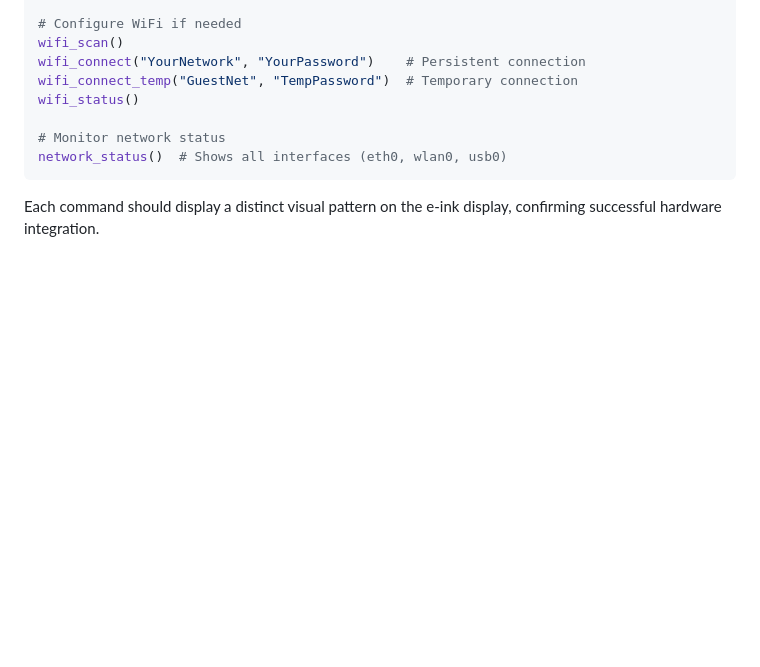
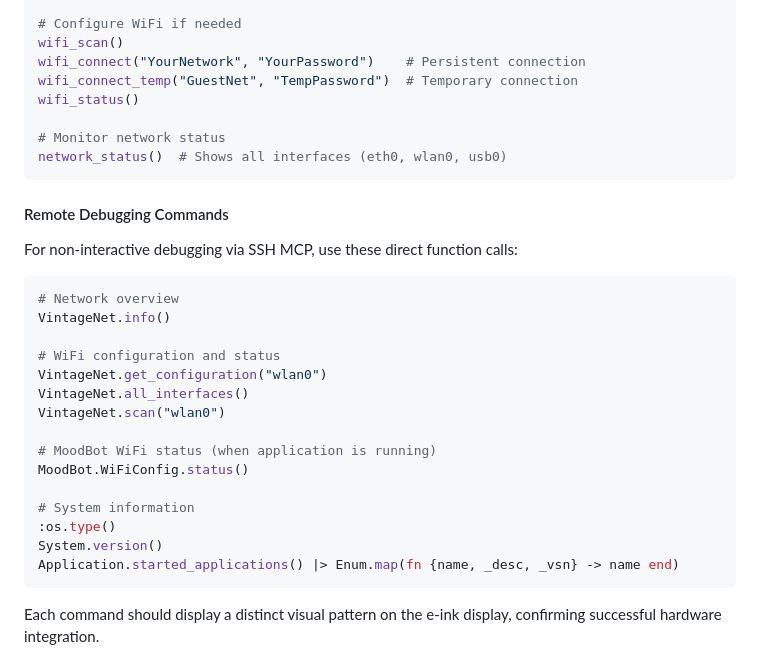
Before and after one commit to croesnick/mood_bot, a Markdown page: README.md, the part around the change. Drawn GitHub-style; blank space fills up the shorter version.

Commit message:
docs: update debugging documentation to use direct function calls for SSH MCP

````diff
--- a/README.md
+++ b/README.md
@@ -458,6 +458,28 @@ wifi_status()
 network_status()  # Shows all interfaces (eth0, wlan0, usb0)
 ```
 
+#### Remote Debugging Commands
+
+For non-interactive debugging via SSH MCP, use these direct function calls:
+
+```bash
+# Network overview
+VintageNet.info()
+
+# WiFi configuration and status
+VintageNet.get_configuration("wlan0")
+VintageNet.all_interfaces()
+VintageNet.scan("wlan0")
+
+# MoodBot WiFi status (when application is running)
+MoodBot.WiFiConfig.status()
+
+# System information
+:os.type()
+System.version()
+Application.started_applications() |> Enum.map(fn {name, _desc, _vsn} -> name end)
+```
+
 Each command should display a distinct visual pattern on the e-ink display, confirming successful hardware integration.
 
 #### Troubleshooting First Flash
````
Also changed, not shown: CLAUDE.md (+21 -14 lines), LEARNINGS.md (+38 -18 lines).
